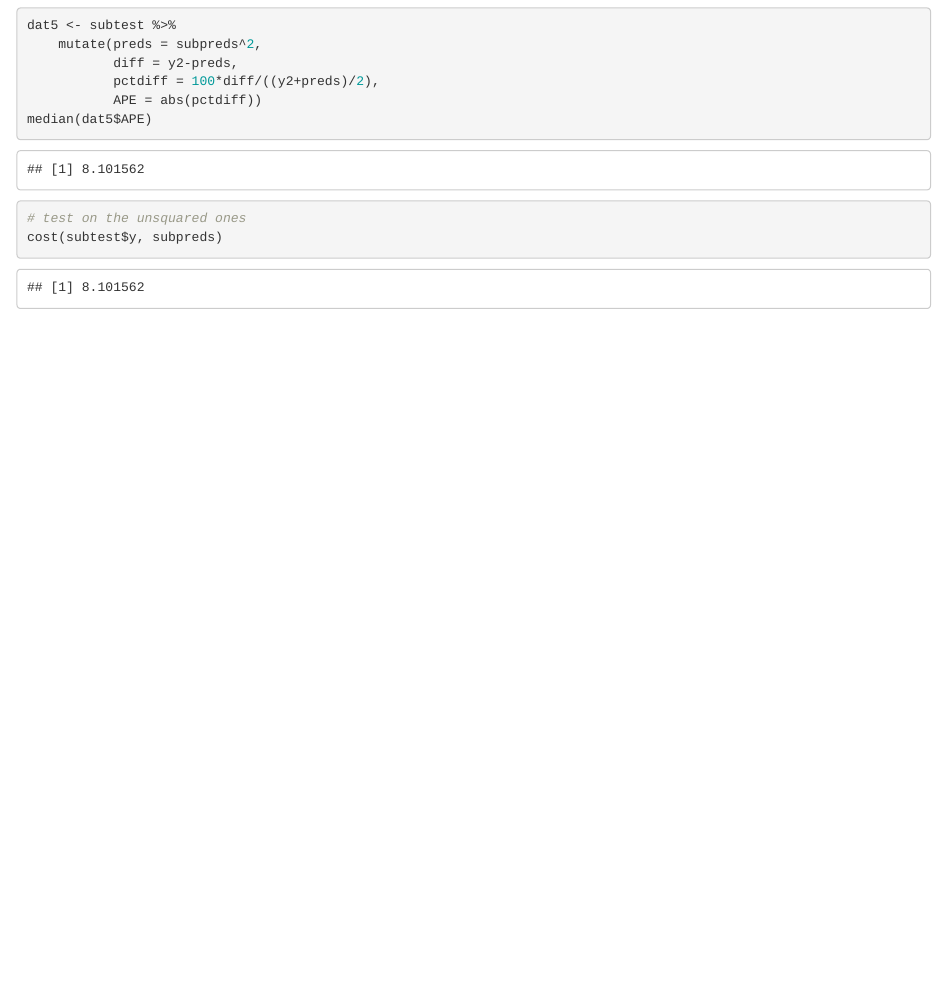
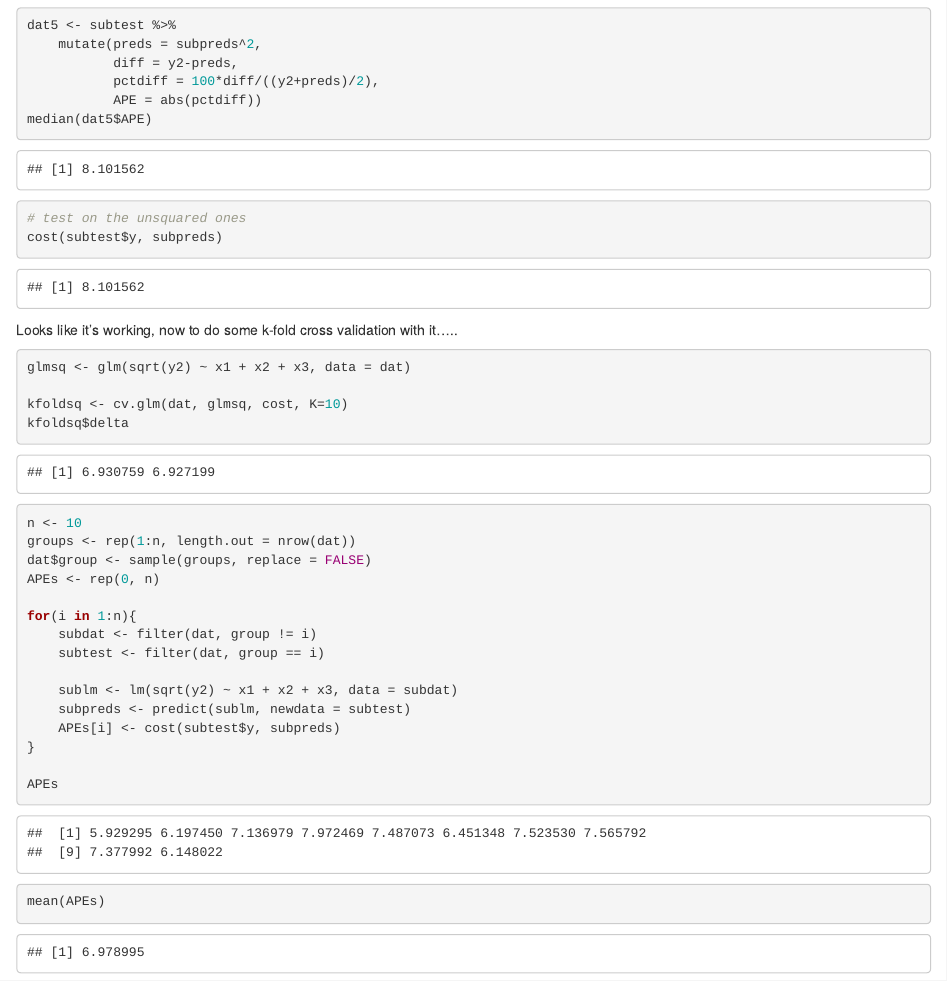
Before and after one commit to swmpkim/chl_sensor_project, an R Markdown document (local R/04b_playing_with_cross_validation.Rmd): the page in a window 1100 px wide, from 3880 px down. Rendered offline with R 4.5, knitr and Pandoc, with nearby package versions; code that draws random numbers runs with fixed seeds of ours; some code elsewhere in the file could not run offline.

Commit message:
happy with cost fn

````diff
--- a/local R/04b_playing_with_cross_validation.Rmd
+++ b/local R/04b_playing_with_cross_validation.Rmd
@@ -172,3 +172,31 @@ median(dat5$APE)
 # test on the unsquared ones
 cost(subtest$y, subpreds)
 ```
+
+Looks like it's working, now to do some k-fold cross validation with it.....
+
+```{r}
+glmsq <- glm(sqrt(y2) ~ x1 + x2 + x3, data = dat)
+
+kfoldsq <- cv.glm(dat, glmsq, cost, K=10)
+kfoldsq$delta
+```
+
+```{r}
+n <- 10
+groups <- rep(1:n, length.out = nrow(dat))
+dat$group <- sample(groups, replace = FALSE)
+APEs <- rep(0, n)
+
+for(i in 1:n){
+    subdat <- filter(dat, group != i)
+    subtest <- filter(dat, group == i)
+
+    sublm <- lm(sqrt(y2) ~ x1 + x2 + x3, data = subdat)
+    subpreds <- predict(sublm, newdata = subtest)
+    APEs[i] <- cost(subtest$y, subpreds)
+}
+
+APEs
+mean(APEs)
+```
````
